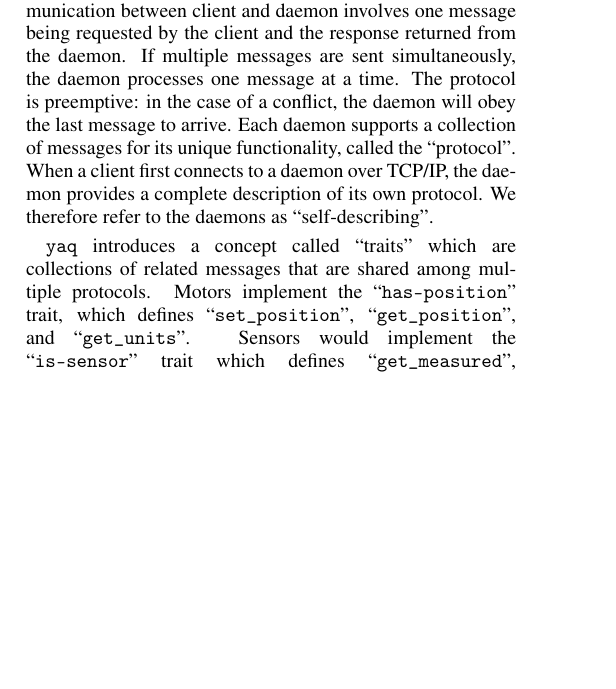
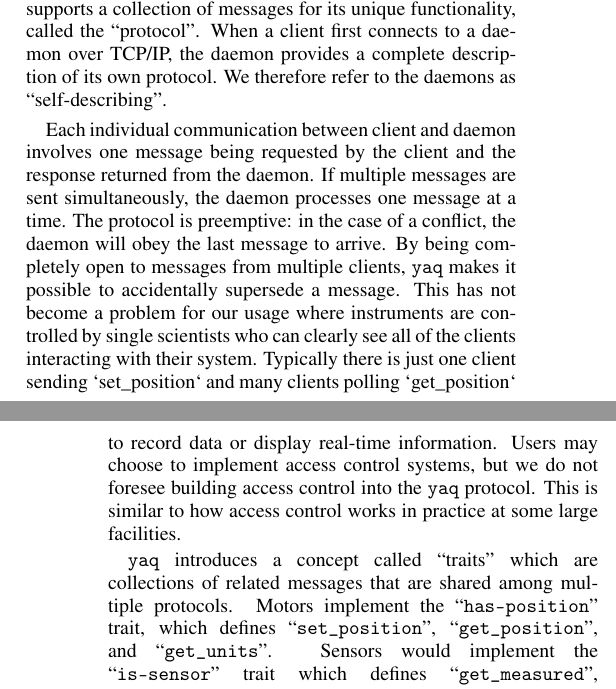
Before and after one commit to yaq-project/yaq-protocol-publication, a LaTeX paper (paper.tex): part of one column of page 2 of 7 before the commit and two parts of the columns of pages 2 and 3 of 7 after it, the two joined at a grey line, cut so that both start at the same text, the shorter picture padded with empty space. Compiled offline with pdfLaTeX.

Commit message:
message supersed paragraph

```diff
--- a/paper.tex
+++ b/paper.tex
@@ -137,12 +137,18 @@ Each message has defined input parameters and output return types.
 A sensor might implement a message called ``\texttt{get\_measured}'' which takes no parameters and returns a dictionary mapping channel names to numeric or array data.
 A motor would implement a pair of messages for setting and reading back the motor position: ``\texttt{set\_position(float position)} $\rightarrow$ \texttt{null}'' and ``\texttt{get\_position()} $\rightarrow$ \texttt{float}''.
 Messages make up the lowest level functionality of the \yaq{} interface.
+Each daemon supports a collection of messages for its unique functionality, called the ``protocol''.
+When a client first connects to a daemon over TCP/IP, the daemon provides a complete description of its own protocol.
+We therefore refer to the daemons as ``self-describing''.
+
 Each individual communication between client and daemon involves one message being requested by the client and the response returned from the daemon.
 If multiple messages are sent simultaneously, the daemon processes one message at a time.
 The protocol is preemptive: in the case of a conflict, the daemon will obey the last message to arrive.
-Each daemon supports a collection of messages for its unique functionality, called the ``protocol''.
-When a client first connects to a daemon over TCP/IP, the daemon provides a complete description of its own protocol.
-We therefore refer to the daemons as ``self-describing''.
+By being completely open to messages from multiple clients, \yaq{} makes it possible to accidentally supersede a message.
+This has not become a problem for our usage where instruments are controlled by single scientists who can clearly see all of the clients interacting with their system.
+Typically there is just one client sending `set\_position` and many clients polling `get\_position` to record data or display real-time information.
+Users may choose to implement access control systems, but we do not foresee building access control into the \yaq{} protocol.
+This is similar to how access control works in practice at some large facilities.
 
 \yaq{} introduces a concept called ``traits'' which are collections of related messages that are shared among multiple protocols.
 Motors implement the ``\texttt{has-position}'' trait, which defines ``\texttt{set\_position}'', ``\texttt{get\_position}'', and ``\texttt{get\_units}''.
```
